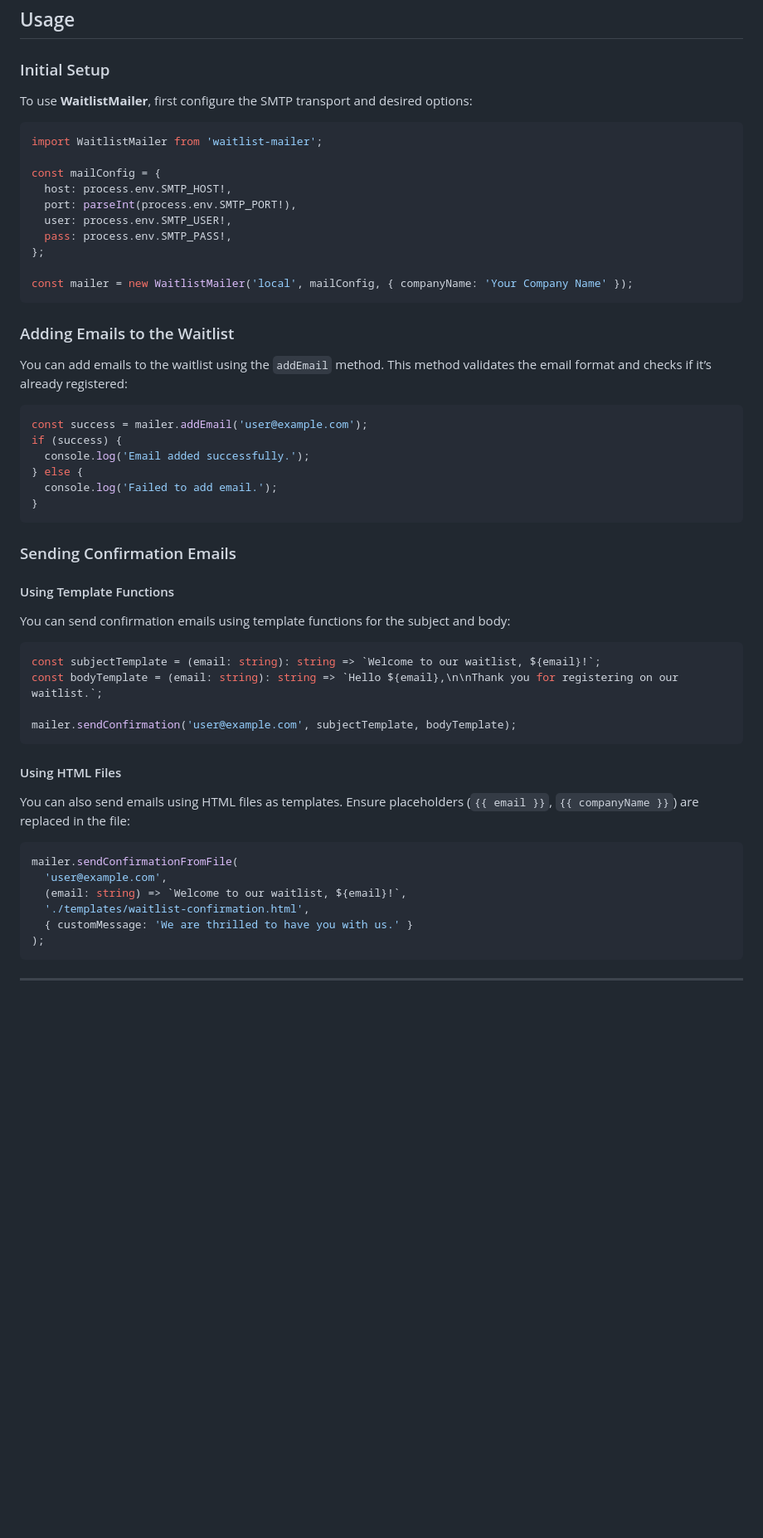
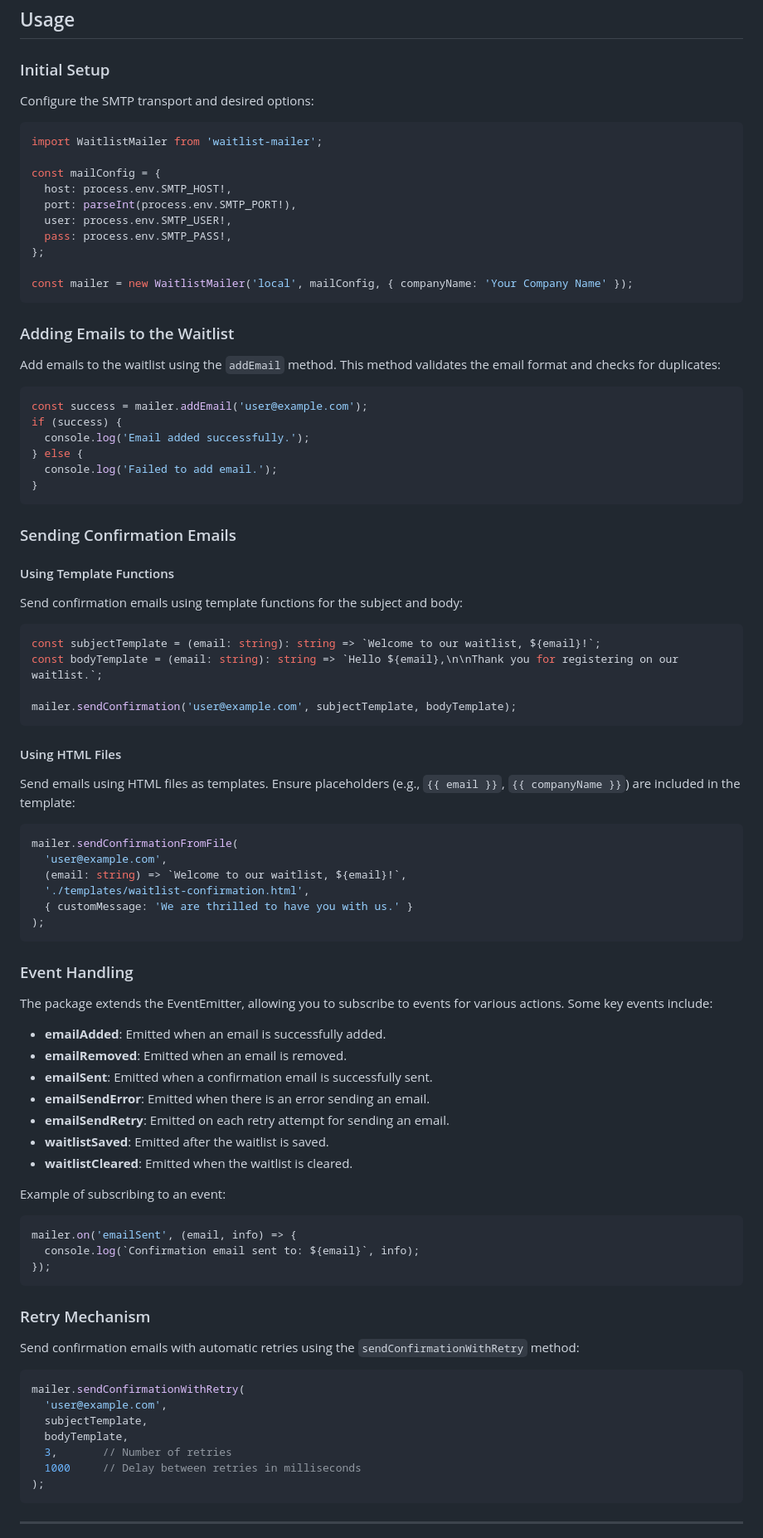
Before and after one commit to Juanses03/waitlist-mailer, a Markdown page: readme.md, the part around the change printed below. Shown: that part at 83% size. Drawn GitHub-style; blank space fills up the shorter version.

````diff
--- a/readme.md
+++ b/readme.md
@@ -65,7 +68,7 @@ npm install
 
 ### Initial Setup
 
-To use **WaitlistMailer**, first configure the SMTP transport and desired options:
+Configure the SMTP transport and desired options:
 
 ```typescript
 import WaitlistMailer from 'waitlist-mailer';
@@ -82,7 +85,7 @@ const mailer = new WaitlistMailer('local', mailConfig, { companyName: 'Your Comp
 
 ### Adding Emails to the Waitlist
 
-You can add emails to the waitlist using the `addEmail` method. This method validates the email format and checks if it’s already registered:
+Add emails to the waitlist using the `addEmail` method. This method validates the email format and checks for duplicates:
 
 ```typescript
 const success = mailer.addEmail('user@example.com');
@@ -97,7 +100,7 @@ if (success) {
 
 #### Using Template Functions
 
-You can send confirmation emails using template functions for the subject and body:
+Send confirmation emails using template functions for the subject and body:
 
 ```typescript
 const subjectTemplate = (email: string): string => `Welcome to our waitlist, ${email}!`;
@@ -108,7 +111,7 @@ mailer.sendConfirmation('user@example.com', subjectTemplate, bodyTemplate);
 
 #### Using HTML Files
 
-You can also send emails using HTML files as templates. Ensure placeholders (`{{ email }}`, `{{ companyName }}`) are replaced in the file:
+Send emails using HTML files as templates. Ensure placeholders (e.g., `{{ email }}`, `{{ companyName }}`) are included in the template:
 
 ```typescript
 mailer.sendConfirmationFromFile(
@@ -116,6 +119,40 @@ mailer.sendConfirmationFromFile(
   (email: string) => `Welcome to our waitlist, ${email}!`,
   './templates/waitlist-confirmation.html',
   { customMessage: 'We are thrilled to have you with us.' }
+);
+```
+
+### Event Handling
+
+The package extends the EventEmitter, allowing you to subscribe to events for various actions. Some key events include:
+
+- **emailAdded**: Emitted when an email is successfully added.
+- **emailRemoved**: Emitted when an email is removed.
+- **emailSent**: Emitted when a confirmation email is successfully sent.
+- **emailSendError**: Emitted when there is an error sending an email.
+- **emailSendRetry**: Emitted on each retry attempt for sending an email.
+- **waitlistSaved**: Emitted after the waitlist is saved.
+- **waitlistCleared**: Emitted when the waitlist is cleared.
+
+Example of subscribing to an event:
+
+```typescript
+mailer.on('emailSent', (email, info) => {
+  console.log(`Confirmation email sent to: ${email}`, info);
+});
+```
+
+### Retry Mechanism
+
+Send confirmation emails with automatic retries using the `sendConfirmationWithRetry` method:
+
+```typescript
+mailer.sendConfirmationWithRetry(
+  'user@example.com',
+  subjectTemplate,
+  bodyTemplate,
+  3,       // Number of retries
+  1000     // Delay between retries in milliseconds
 );
 ```
 
````
Also changed, not shown: other parts of readme.md (+21 -13 lines), WaitlistMailer.jpg (added), 4 other files.
